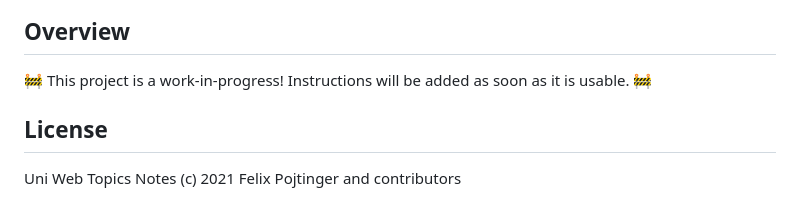
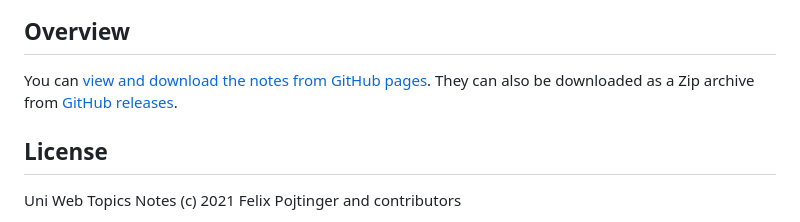
Before and after one commit to pojntfx/uni-webtopics-notes, a Markdown page: README.md, the part around the change printed below. Drawn GitHub-style.

```diff
--- a/README.md
+++ b/README.md
@@ -5,6 +7,6 @@ Notes for the Spezielle Themen für Web-Anwendungen (special topics for web appl
 ## Overview
 
-🚧 This project is a work-in-progress! Instructions will be added as soon as it is usable. 🚧
+You can [view and download the notes from GitHub pages](https://pojntfx.github.io/uni-webtopics-notes/). They can also be downloaded as a Zip archive from [GitHub releases](https://github.com/pojntfx/uni-webtopics-notes/releases).
 
 ## License
 
```
Also changed, not shown: other parts of README.md (+2 -0 lines), docs/themes.md (+28 -1 lines), docs/static/qr.png (added), 3 other files.
